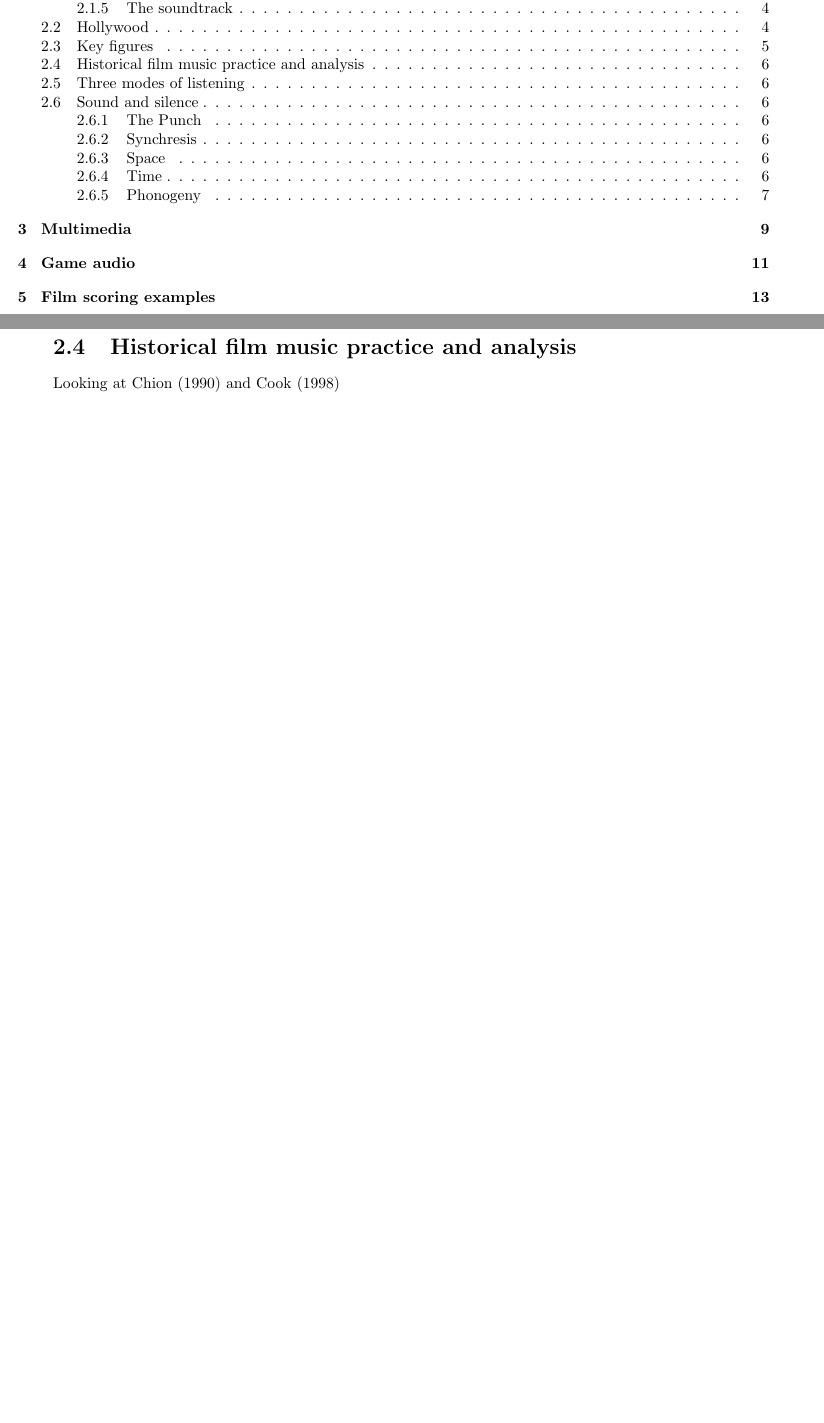
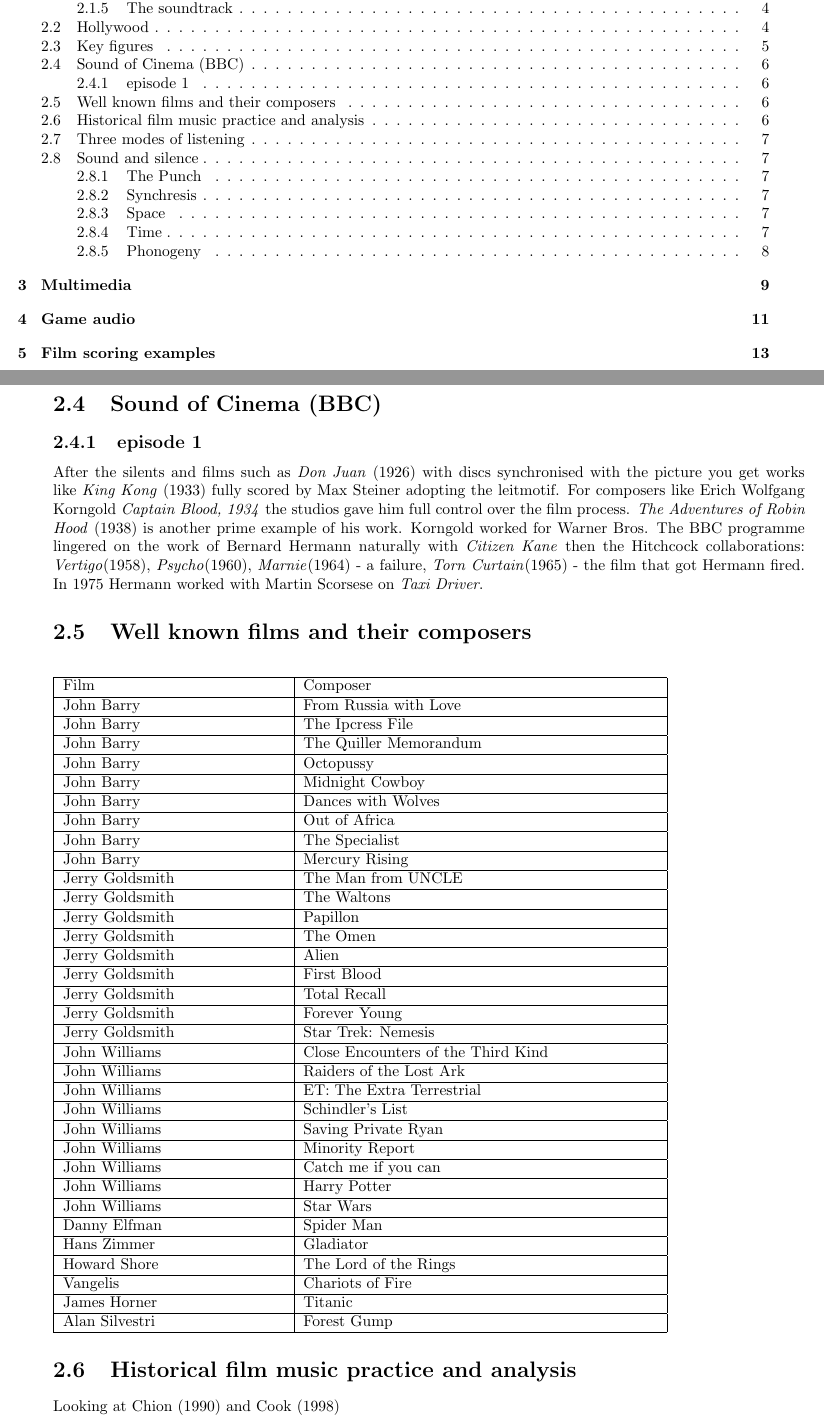
Before and after one commit to adrianmoore/teachingnotes, a LaTeX thesis (mus340-notes/book.tex, which reads mus340-notes/history.tex): two parts of pages 3 and 10 of 20, joined at a grey line, cut so that both start at the same text, the shorter picture padded with empty space. Compiled offline with pdfLaTeX.

Commit message:
history list

```diff
--- a/mus340-notes/history.tex
+++ b/mus340-notes/history.tex
@@ -136,6 +136,54 @@ and in cartoons
 
 The list is endless and world-wide.
 
+\section{Sound of Cinema (BBC)}
+\subsection{episode 1}
+After the silents and films such as \textit{Don Juan} (1926) with discs synchronised with the picture you get works like \textit{King Kong} (1933) fully scored by Max Steiner adopting the leitmotif. For composers like Erich Wolfgang Korngold \textit{Captain Blood, 1934} the studios gave him full control over the film process. \textit{The Adventures of Robin Hood} (1938) is another prime example of his work. Korngold worked for Warner Bros.
+The BBC programme lingered on the work of Bernard Hermann naturally with \textit{Citizen Kane} then the Hitchcock collaborations: \textit{Vertigo}(1958), \textit{Psycho}(1960), \textit{Marnie}(1964) - a failure, \textit{Torn Curtain}(1965) - the film that got Hermann fired. In 1975 Hermann worked with Martin Scorsese on \textit{Taxi Driver}.
+
+\section{Well known films and their composers}
+
+\begin{table}[H]
+\begin{tabular}{|p{5.0cm}|p{8.0cm}|}
+\hline
+Film & Composer \\\hline
+John Barry &  From Russia with Love   \\\hline
+John Barry &  The Ipcress File  \\\hline
+John Barry &  The Quiller Memorandum   \\\hline
+John Barry &  Octopussy   \\\hline
+John Barry &  Midnight Cowboy   \\\hline
+John Barry &  Dances with Wolves   \\\hline
+John Barry &  Out of Africa   \\\hline
+John Barry &  The Specialist   \\\hline
+John Barry &  Mercury Rising   \\\hline
+Jerry Goldsmith &  The Man from UNCLE   \\\hline
+Jerry Goldsmith &  The Waltons   \\\hline
+Jerry Goldsmith &  Papillon   \\\hline
+Jerry Goldsmith &  The Omen   \\\hline
+Jerry Goldsmith &  Alien   \\\hline
+Jerry Goldsmith &  First Blood   \\\hline
+Jerry Goldsmith &  Total Recall   \\\hline
+Jerry Goldsmith &  Forever Young   \\\hline
+Jerry Goldsmith &  Star Trek: Nemesis   \\\hline
+John Williams & Close Encounters of the Third Kind    \\\hline
+John Williams & Raiders of the Lost Ark    \\\hline
+John Williams & ET: The Extra Terrestrial    \\\hline
+John Williams & Schindler's List    \\\hline
+John Williams & Saving Private Ryan    \\\hline
+John Williams & Minority Report    \\\hline
+John Williams & Catch me if you can    \\\hline
+John Williams & Harry Potter    \\\hline
+John Williams & Star Wars    \\\hline
+Danny Elfman & Spider Man    \\\hline
+Hans Zimmer &  Gladiator   \\\hline
+Howard Shore &  The Lord of the Rings   \\\hline
+Vangelis &  Chariots of Fire   \\\hline
+James Horner & Titanic    \\\hline
+Alan Silvestri & Forest Gump    \\\hline
+
+\end{tabular}
+\label{tab:composersandfilms}
+\end{table}
 
 \section{Historical film music practice and analysis}
 
```
Also changed, not shown: mus340-notes/games.tex (+2 -0 lines).
